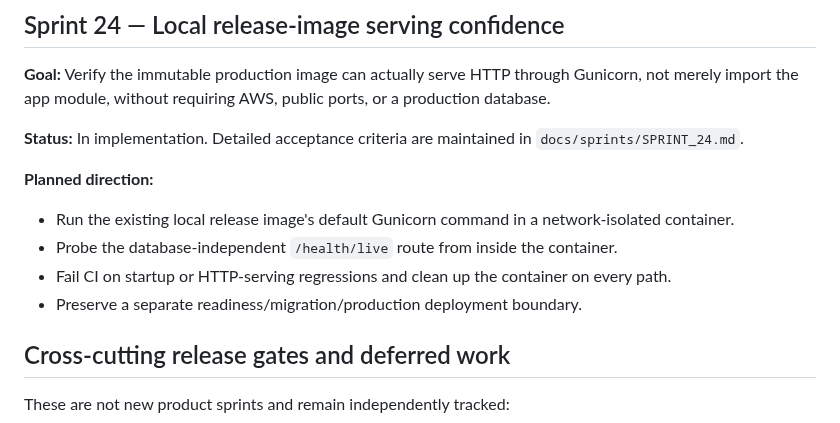
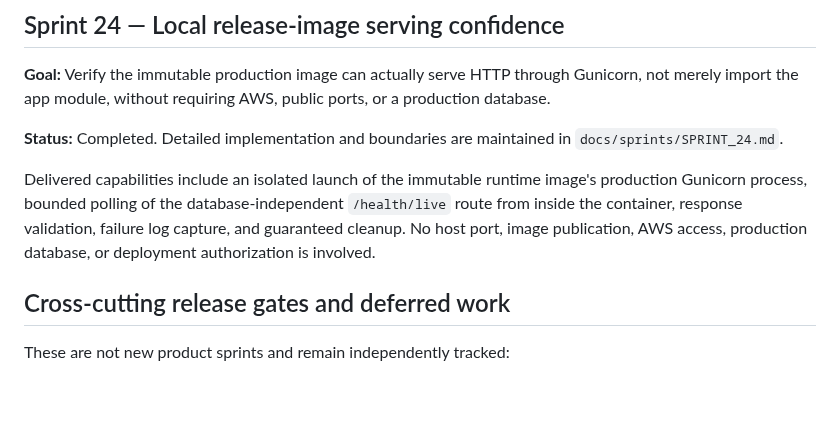
Before and after one commit to drakeg/twitclone, a Markdown page: docs/ROADMAP.md, the part around the change. GitHub-like rendering; blank space fills up the shorter version.

Commit message:
Mark Sprint 24 completed on roadmap

```diff
--- a/docs/ROADMAP.md
+++ b/docs/ROADMAP.md
@@ -270,14 +270,9 @@ Delivered capabilities include bounded owner-only API editing and soft removal u
 
 **Goal:** Verify the immutable production image can actually serve HTTP through Gunicorn, not merely import the app module, without requiring AWS, public ports, or a production database.
 
-**Status:** In implementation. Detailed acceptance criteria are maintained in `docs/sprints/SPRINT_24.md`.
+**Status:** Completed. Detailed implementation and boundaries are maintained in `docs/sprints/SPRINT_24.md`.
 
-**Planned direction:**
-
-- Run the existing local release image's default Gunicorn command in a network-isolated container.
-- Probe the database-independent `/health/live` route from inside the container.
-- Fail CI on startup or HTTP-serving regressions and clean up the container on every path.
-- Preserve a separate readiness/migration/production deployment boundary.
+Delivered capabilities include an isolated launch of the immutable runtime image's production Gunicorn process, bounded polling of the database-independent `/health/live` route from inside the container, response validation, failure log capture, and guaranteed cleanup. No host port, image publication, AWS access, production database, or deployment authorization is involved.
 
 ## Cross-cutting release gates and deferred work
 
```
